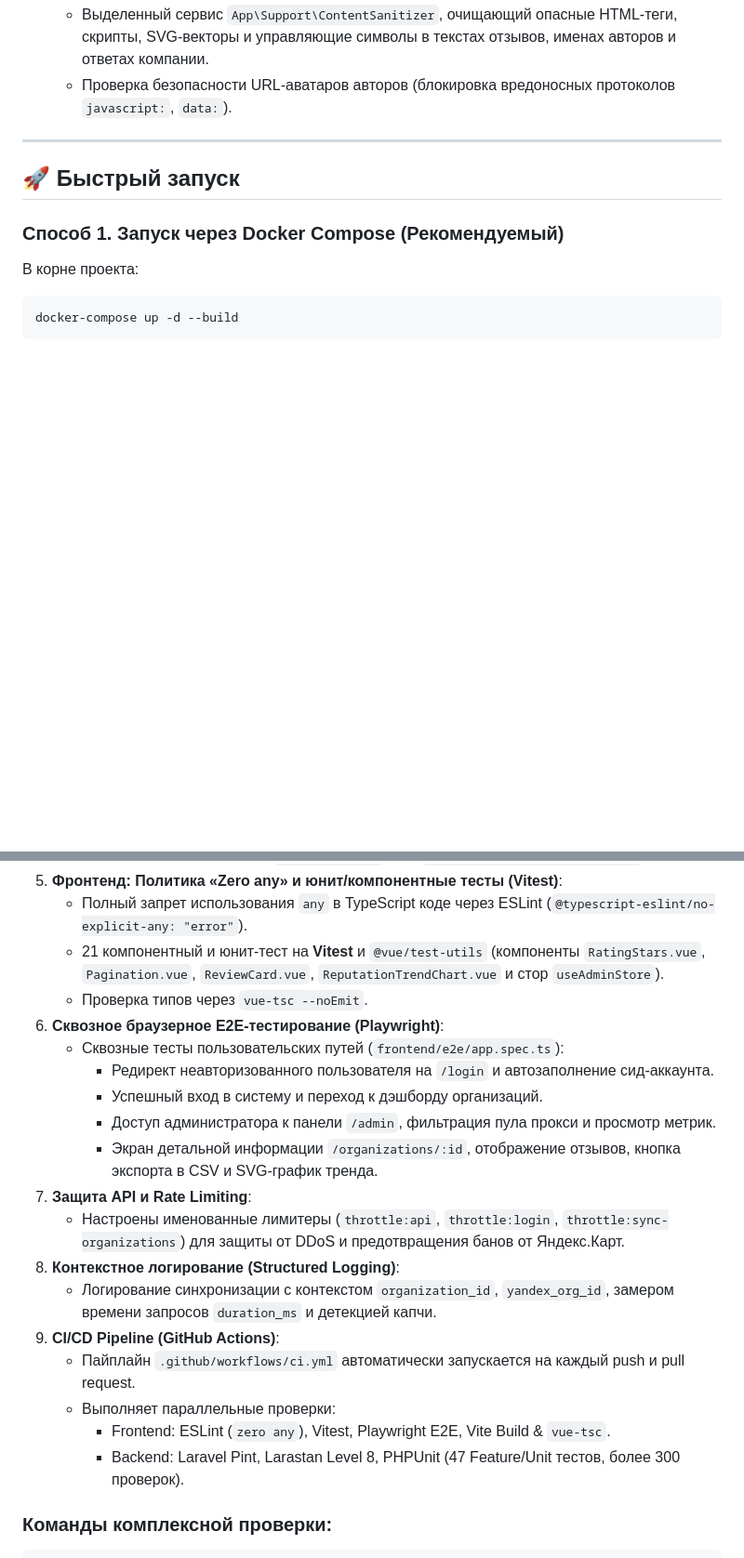
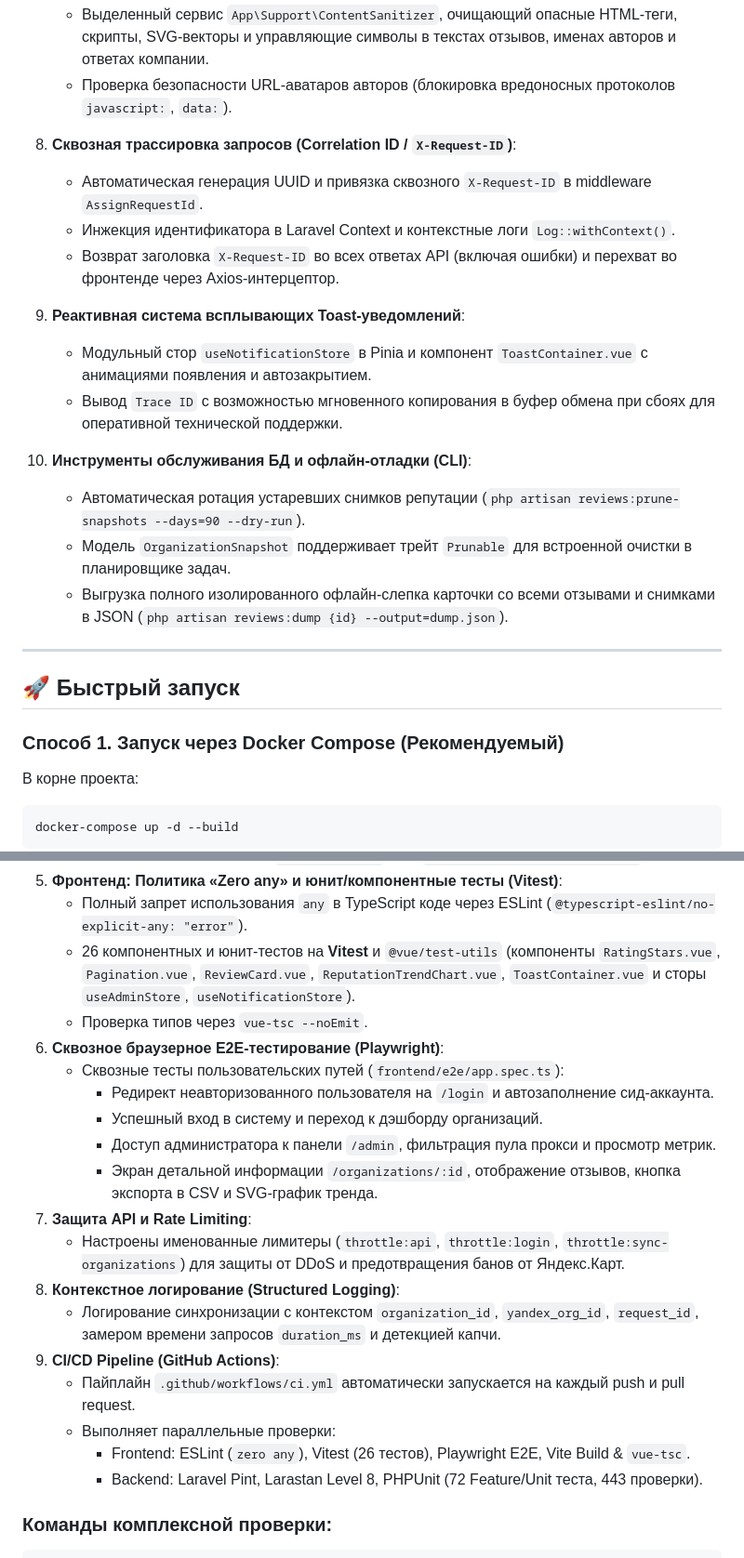
Before and after one commit to Chu4hel/yandex-reviews-service, a Markdown page: README.md, 2 parts joined by grey strips. Shown at 93% size. GitHub-like rendering; blank space fills up the shorter version.

Commit message:
docs: Обновить README с описанием Correlation ID, Toast-системы и CLI-ротации
В документацию внесены актуальные сведения:
- Описана сквозная трассировка запросов через middleware AssignRequestId и заголовок X-Request-ID
- Описана глобальная реактивная система всплывающих Toast-уведомлений с копированием Trace ID
- Добавлены команды обслуживания: ротация устаревших снимков reviews:prune-snapshots и создание офлайн JSON-дампов reviews:dump
- Обновлена сводка тестов (72 PHPUnit теста, 26 Vitest тестов, 4 Playwright E2E сценария)

Затронутые файлы:
- README.md

````diff
--- a/README.md
+++ b/README.md
@@ -56,6 +56,20 @@
 7. **Санитизация контента и защита от Stored XSS**:
    - Выделенный сервис `App\Support\ContentSanitizer`, очищающий опасные HTML-теги, скрипты, SVG-векторы и управляющие символы в текстах отзывов, именах авторов и ответах компании.
    - Проверка безопасности URL-аватаров авторов (блокировка вредоносных протоколов `javascript:`, `data:`).
+
+8. **Сквозная трассировка запросов (Correlation ID / `X-Request-ID`)**:
+   - Автоматическая генерация UUID и привязка сквозного `X-Request-ID` в middleware `AssignRequestId`.
+   - Инжекция идентификатора в Laravel Context и контекстные логи `Log::withContext()`.
+   - Возврат заголовка `X-Request-ID` во всех ответах API (включая ошибки) и перехват во фронтенде через Axios-интерцептор.
+
+9. **Реактивная система всплывающих Toast-уведомлений**:
+   - Модульный стор `useNotificationStore` в Pinia и компонент `ToastContainer.vue` с анимациями появления и автозакрытием.
+   - Вывод `Trace ID` с возможностью мгновенного копирования в буфер обмена при сбоях для оперативной технической поддержки.
+
+10. **Инструменты обслуживания БД и офлайн-отладки (CLI)**:
+    - Автоматическая ротация устаревших снимков репутации (`php artisan reviews:prune-snapshots --days=90 --dry-run`).
+    - Модель `OrganizationSnapshot` поддерживает трейт `Prunable` для встроенной очистки в планировщике задач.
+    - Выгрузка полного изолированного офлайн-слепка карточки со всеми отзывами и снимками в JSON (`php artisan reviews:dump {id} --output=dump.json`).
 
 ---
 
@@ -137,7 +151,7 @@ npm run build
    - Команда форматирования: `npm run format` (или `cd backend && composer format`).
 5. **Фронтенд: Политика «Zero any» и юнит/компонентные тесты (Vitest)**:
    - Полный запрет использования `any` в TypeScript коде через ESLint (`@typescript-eslint/no-explicit-any: "error"`).
-   - 21 компонентный и юнит-тест на **Vitest** и `@vue/test-utils` (компоненты `RatingStars.vue`, `Pagination.vue`, `ReviewCard.vue`, `ReputationTrendChart.vue` и стор `useAdminStore`).
+   - 26 компонентных и юнит-тестов на **Vitest** и `@vue/test-utils` (компоненты `RatingStars.vue`, `Pagination.vue`, `ReviewCard.vue`, `ReputationTrendChart.vue`, `ToastContainer.vue` и сторы `useAdminStore`, `useNotificationStore`).
    - Проверка типов через `vue-tsc --noEmit`.
 6. **Сквозное браузерное E2E-тестирование (Playwright)**:
    - Сквозные тесты пользовательских путей (`frontend/e2e/app.spec.ts`):
@@ -148,12 +162,12 @@ npm run build
 7. **Защита API и Rate Limiting**:
    - Настроены именованные лимитеры (`throttle:api`, `throttle:login`, `throttle:sync-organizations`) для защиты от DDoS и предотвращения банов от Яндекс.Карт.
 8. **Контекстное логирование (Structured Logging)**:
-   - Логирование синхронизации с контекстом `organization_id`, `yandex_org_id`, замером времени запросов `duration_ms` и детекцией капчи.
+   - Логирование синхронизации с контекстом `organization_id`, `yandex_org_id`, `request_id`, замером времени запросов `duration_ms` и детекцией капчи.
 9. **CI/CD Pipeline (GitHub Actions)**:
    - Пайплайн `.github/workflows/ci.yml` автоматически запускается на каждый push и pull request.
    - Выполняет параллельные проверки:
-     - Frontend: ESLint (`zero any`), Vitest, Playwright E2E, Vite Build & `vue-tsc`.
-     - Backend: Laravel Pint, Larastan Level 8, PHPUnit (47 Feature/Unit тестов, более 300 проверок).
+     - Frontend: ESLint (`zero any`), Vitest (26 тестов), Playwright E2E, Vite Build & `vue-tsc`.
+     - Backend: Laravel Pint, Larastan Level 8, PHPUnit (72 Feature/Unit теста, 443 проверки).
 
 ### Команды комплексной проверки:
 ```bash
````
Also changed, not shown: other parts of README.md (+6 -0 lines).
